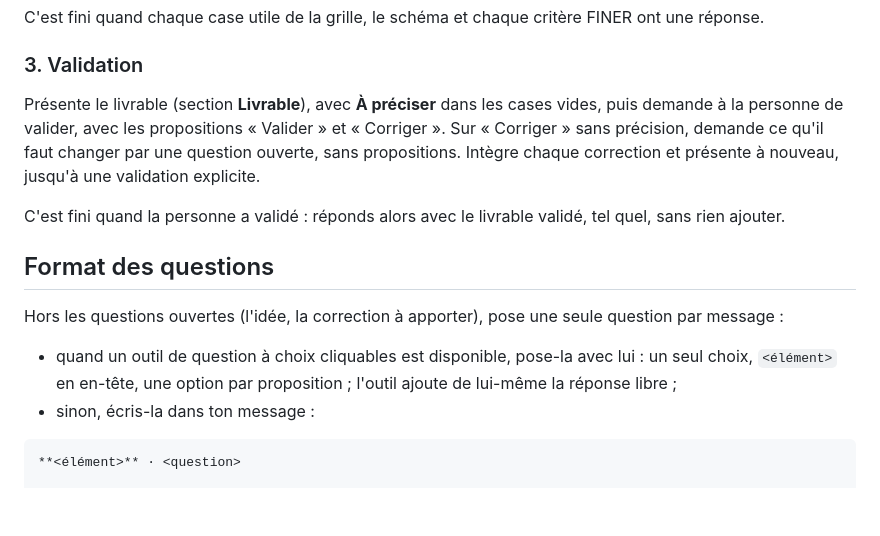
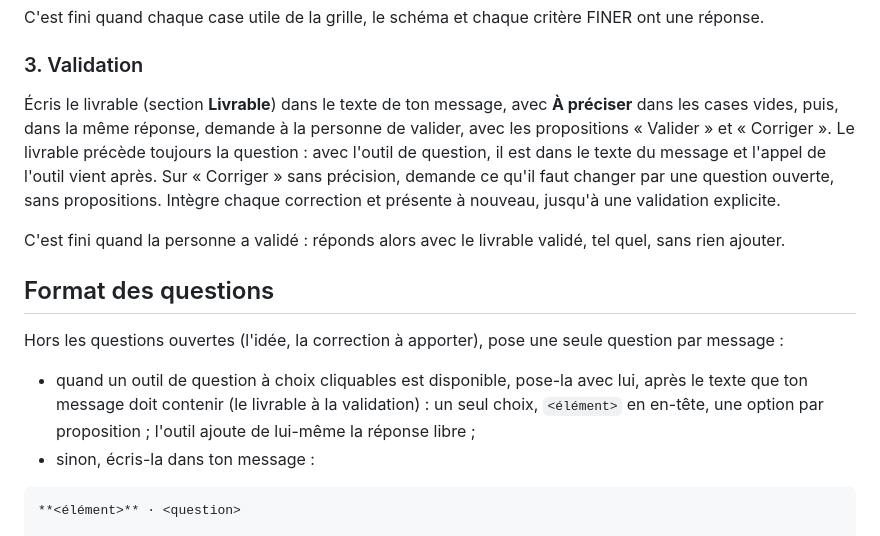
Before and after one commit to basilefuchs/skills, a Markdown page: skills/question-recherche-pico/SKILL.md, the part around the change. GitHub-like rendering; blank space fills up the shorter version.

````diff
--- a/skills/question-recherche-pico/SKILL.md
+++ b/skills/question-recherche-pico/SKILL.md
@@ -57,7 +57,7 @@ C'est fini quand chaque case utile de la grille, le schéma et chaque critère F
 
 ### 3. Validation
 
-Présente le livrable (section **Livrable**), avec **À préciser** dans les cases vides, puis demande à la personne de valider, avec les propositions « Valider » et « Corriger ». Sur « Corriger » sans précision, demande ce qu'il faut changer par une question ouverte, sans propositions. Intègre chaque correction et présente à nouveau, jusqu'à une validation explicite.
+Écris le livrable (section **Livrable**) dans le texte de ton message, avec **À préciser** dans les cases vides, puis, dans la même réponse, demande à la personne de valider, avec les propositions « Valider » et « Corriger ». Le livrable précède toujours la question : avec l'outil de question, il est dans le texte du message et l'appel de l'outil vient après. Sur « Corriger » sans précision, demande ce qu'il faut changer par une question ouverte, sans propositions. Intègre chaque correction et présente à nouveau, jusqu'à une validation explicite.
 
 C'est fini quand la personne a validé : réponds alors avec le livrable validé, tel quel, sans rien ajouter.
 
@@ -65,7 +65,7 @@ C'est fini quand la personne a validé : réponds alors avec le livrable validé
 
 Hors les questions ouvertes (l'idée, la correction à apporter), pose une seule question par message :
 
-- quand un outil de question à choix cliquables est disponible, pose-la avec lui : un seul choix, `<élément>` en en-tête, une option par proposition ; l'outil ajoute de lui-même la réponse libre ;
+- quand un outil de question à choix cliquables est disponible, pose-la avec lui, après le texte que ton message doit contenir (le livrable à la validation) : un seul choix, `<élément>` en en-tête, une option par proposition ; l'outil ajoute de lui-même la réponse libre ;
 - sinon, écris-la dans ton message :
 
 ```markdown
````
Also changed, not shown: skills/squelette-imrad/SKILL.md (+2 -2 lines).
